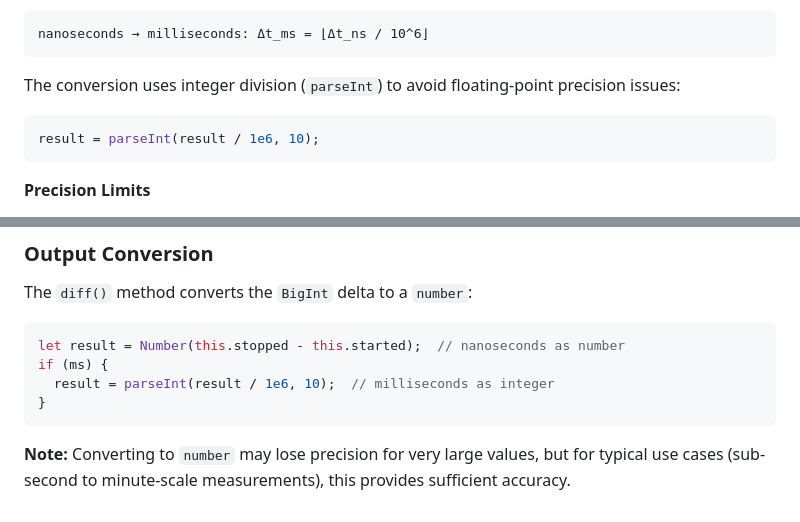
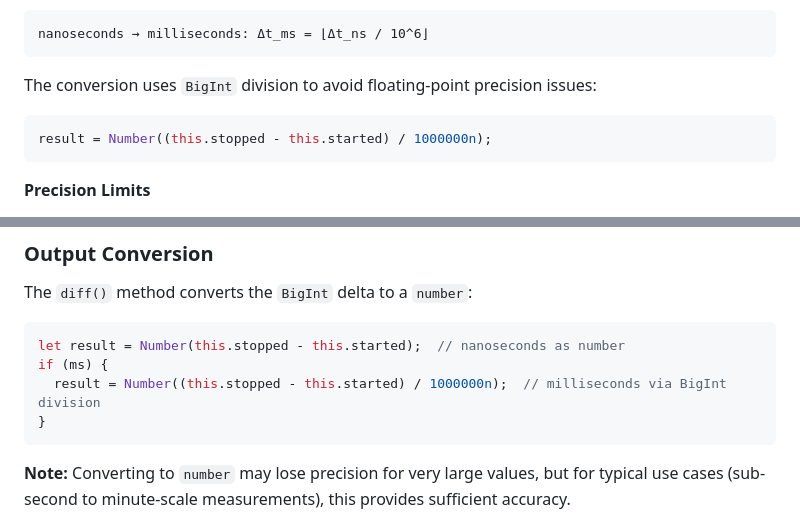
Before and after one commit to avoidwork/precise, a Markdown page: docs/TECHNICAL.md, 2 parts joined by grey strips. Drawn GitHub-style.

Commit message:
Update TECHNICAL.md to reflect BigInt division for millisecond conversion

````diff
--- a/docs/TECHNICAL.md
+++ b/docs/TECHNICAL.md
@@ -40,9 +40,9 @@ Where both `t_stop` and `t_start` are `BigInt` values representing nanoseconds.
 nanoseconds → milliseconds: Δt_ms = ⌊Δt_ns / 10^6⌋
 ```
 
-The conversion uses integer division (`parseInt`) to avoid floating-point precision issues:
+The conversion uses `BigInt` division to avoid floating-point precision issues:
 ```javascript
-result = parseInt(result / 1e6, 10);
+result = Number((this.stopped - this.started) / 1000000n);
 ```
 
 **Precision Limits**
@@ -85,7 +85,7 @@ The `diff()` method converts the `BigInt` delta to a `number`:
 ```javascript
 let result = Number(this.stopped - this.started);  // nanoseconds as number
 if (ms) {
-  result = parseInt(result / 1e6, 10);  // milliseconds as integer
+  result = Number((this.stopped - this.started) / 1000000n);  // milliseconds via BigInt division
 }
 ```
 
````
